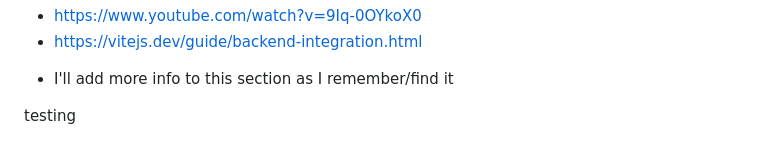
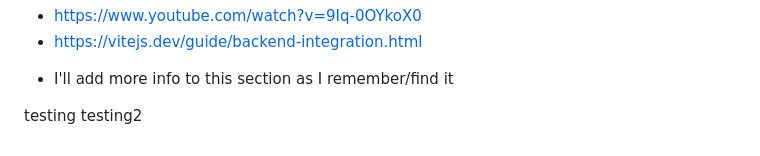
Before and after one commit to D-Mallon/amble, a Markdown page: readme.md, the part around the change. GitHub-like rendering.

Commit message:
testing2

```diff
--- a/readme.md
+++ b/readme.md
@@ -56,3 +56,4 @@
 
 
 testing
+testing2
```
